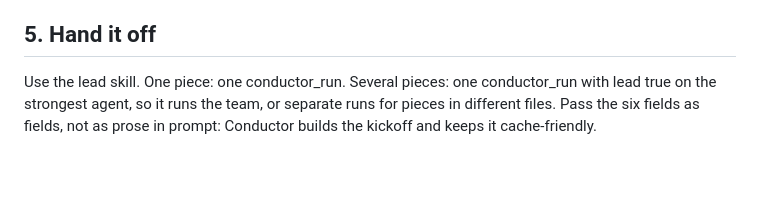
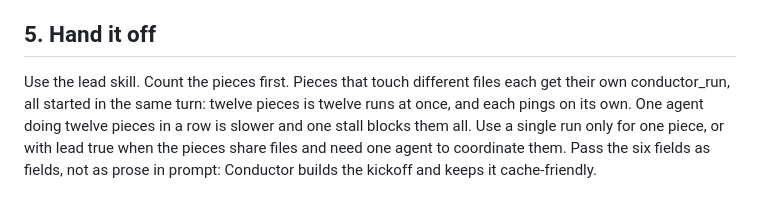
Before and after one commit to capthvnsen/hermes-captain, a Markdown page: skills/brief/SKILL.md, the part around the change. Rendered like a GitHub page; blank space fills up the shorter version.

```diff
--- a/skills/brief/SKILL.md
+++ b/skills/brief/SKILL.md
@@ -34,4 +34,4 @@ If the work has several pieces, list them under the brief: one outcome each, wit
 
 ## 5. Hand it off
 
-Use the lead skill. One piece: one conductor_run. Several pieces: one conductor_run with lead true on the strongest agent, so it runs the team, or separate runs for pieces in different files. Pass the six fields as fields, not as prose in prompt: Conductor builds the kickoff and keeps it cache-friendly.
+Use the lead skill. Count the pieces first. Pieces that touch different files each get their own conductor_run, all started in the same turn: twelve pieces is twelve runs at once, and each pings on its own. One agent doing twelve pieces in a row is slower and one stall blocks them all. Use a single run only for one piece, or with lead true when the pieces share files and need one agent to coordinate them. Pass the six fields as fields, not as prose in prompt: Conductor builds the kickoff and keeps it cache-friendly.
```
Also changed, not shown: README.md (+7 -25 lines), skills/lead/SKILL.md (+1 -1 lines), assets/demo-app.png (added), assets/demo-approval.jpg (deleted), assets/demo-run.jpg, assets/workflow.jpg (added), 1 other file.
